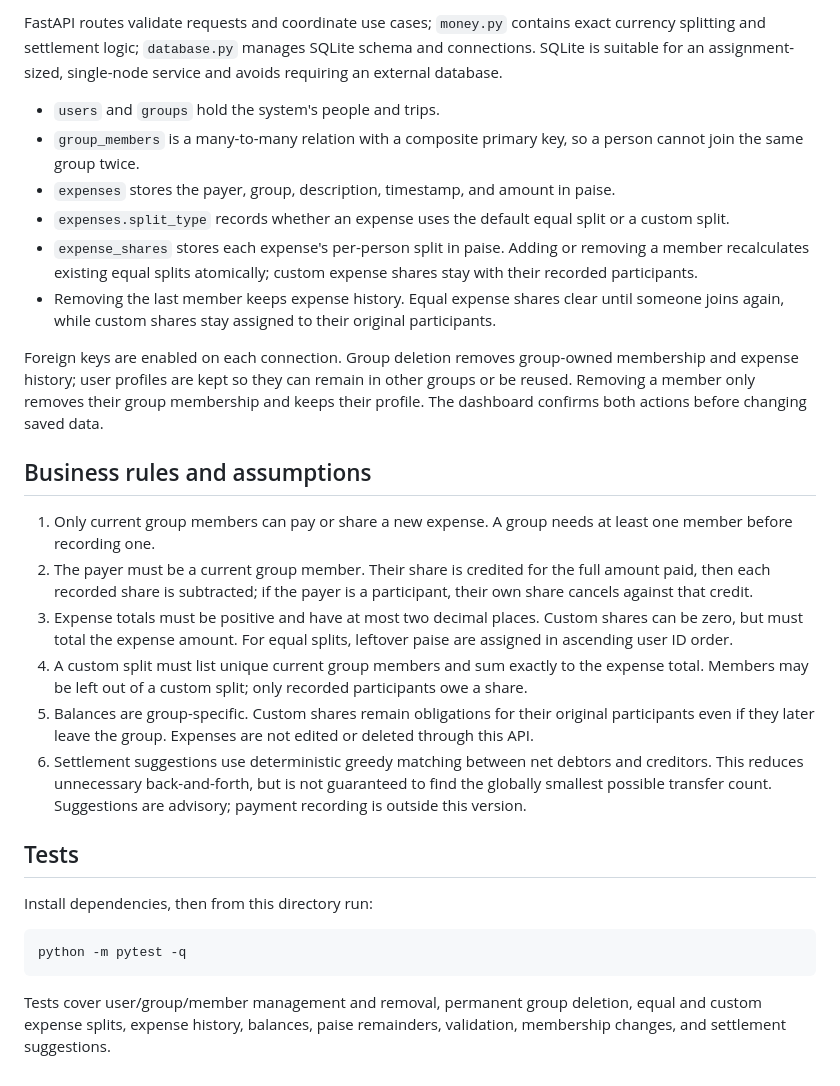
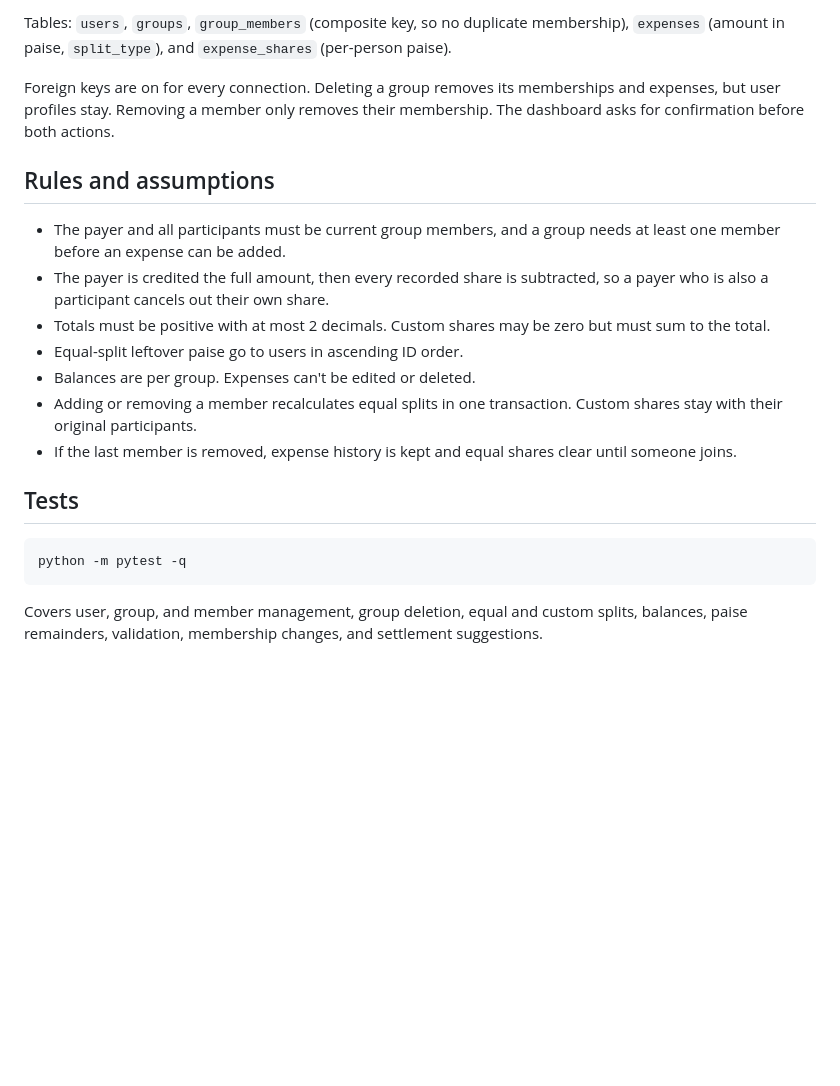
Before and after one commit to srishti27s/expense-sharing-service, a Markdown page: README.md, the part around one of its changes. Rendered like a GitHub page; blank space fills up the shorter version.

````diff
--- a/README.md
+++ b/README.md
@@ -139,30 +116,22 @@ Equal sharing is not right for every purchase, so an expense can optionally prov
 
-FastAPI routes validate requests and coordinate use cases; `money.py` contains exact currency splitting and settlement logic; `database.py` manages SQLite schema and connections. SQLite is suitable for an assignment-sized, single-node service and avoids requiring an external database.
+Tables: `users`, `groups`, `group_members` (composite key, so no duplicate membership), `expenses` (amount in paise, `split_type`), and `expense_shares` (per-person paise).
 
-- `users` and `groups` hold the system's people and trips.
-- `group_members` is a many-to-many relation with a composite primary key, so a person cannot join the same group twice.
-- `expenses` stores the payer, group, description, timestamp, and amount in paise.
-- `expenses.split_type` records whether an expense uses the default equal split or a custom split.
-- `expense_shares` stores each expense's per-person split in paise. Adding or removing a member recalculates existing equal splits atomically; custom expense shares stay with their recorded participants.
-- Removing the last member keeps expense history. Equal expense shares clear until someone joins again, while custom shares stay assigned to their original participants.
+Foreign keys are on for every connection. Deleting a group removes its memberships and expenses, but user profiles stay. Removing a member only removes their membership. The dashboard asks for confirmation before both actions.
 
-Foreign keys are enabled on each connection. Group deletion removes group-owned membership and expense history; user profiles are kept so they can remain in other groups or be reused. Removing a member only removes their group membership and keeps their profile. The dashboard confirms both actions before changing saved data.
+## Rules and assumptions
 
-## Business rules and assumptions
-
-1. Only current group members can pay or share a new expense. A group needs at least one member before recording one.
-2. The payer must be a current group member. Their share is credited for the full amount paid, then each recorded share is subtracted; if the payer is a participant, their own share cancels against that credit.
-3. Expense totals must be positive and have at most two decimal places. Custom shares can be zero, but must total the expense amount. For equal splits, leftover paise are assigned in ascending user ID order.
-4. A custom split must list unique current group members and sum exactly to the expense total. Members may be left out of a custom split; only recorded participants owe a share.
-5. Balances are group-specific. Custom shares remain obligations for their original participants even if they later leave the group. Expenses are not edited or deleted through this API.
-6. Settlement suggestions use deterministic greedy matching between net debtors and creditors. This reduces unnecessary back-and-forth, but is not guaranteed to find the globally smallest possible transfer count. Suggestions are advisory; payment recording is outside this version.
+- The payer and all participants must be current group members, and a group needs at least one member before an expense can be added.
+- The payer is credited the full amount, then every recorded share is subtracted, so a payer who is also a participant cancels out their own share.
+- Totals must be positive with at most 2 decimals. Custom shares may be zero but must sum to the total.
+- Equal-split leftover paise go to users in ascending ID order.
+- Balances are per group. Expenses can't be edited or deleted.
+- Adding or removing a member recalculates equal splits in one transaction. Custom shares stay with their original participants.
+- If the last member is removed, expense history is kept and equal shares clear until someone joins.
 
 ## Tests
-
-Install dependencies, then from this directory run:
 
 ```bash
 python -m pytest -q
 ```
 
-Tests cover user/group/member management and removal, permanent group deletion, equal and custom expense splits, expense history, balances, paise remainders, validation, membership changes, and settlement suggestions.
+Covers user, group, and member management, group deletion, equal and custom splits, balances, paise remainders, validation, membership changes, and settlement suggestions.
````
Also changed, not shown: other parts of README.md (+54 -77 lines).
